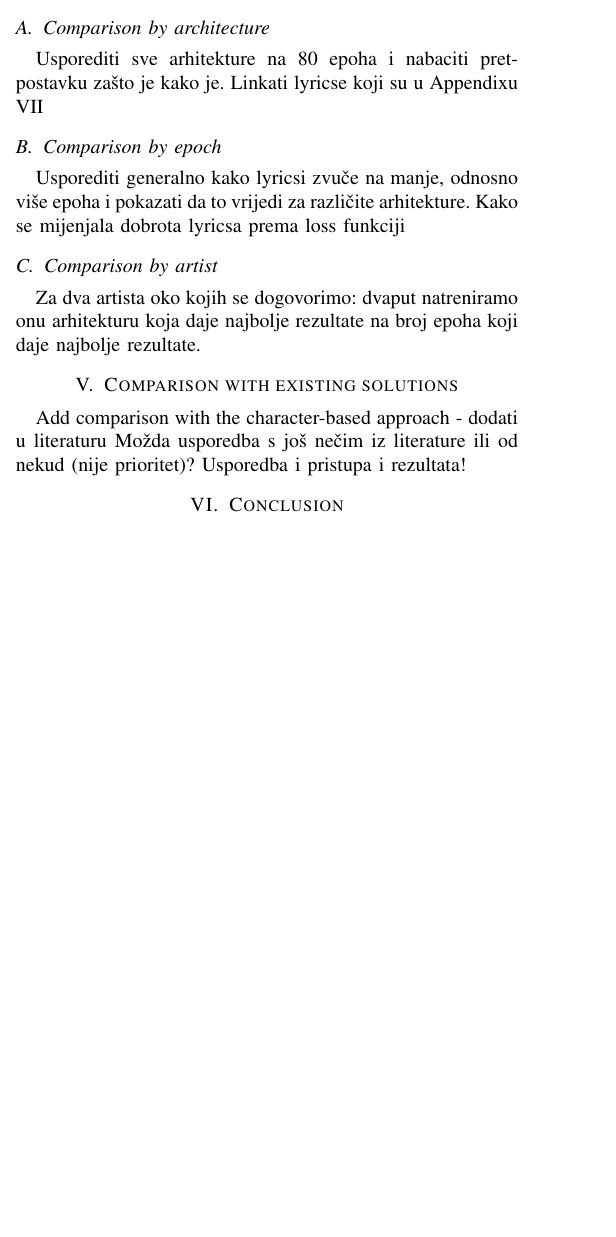
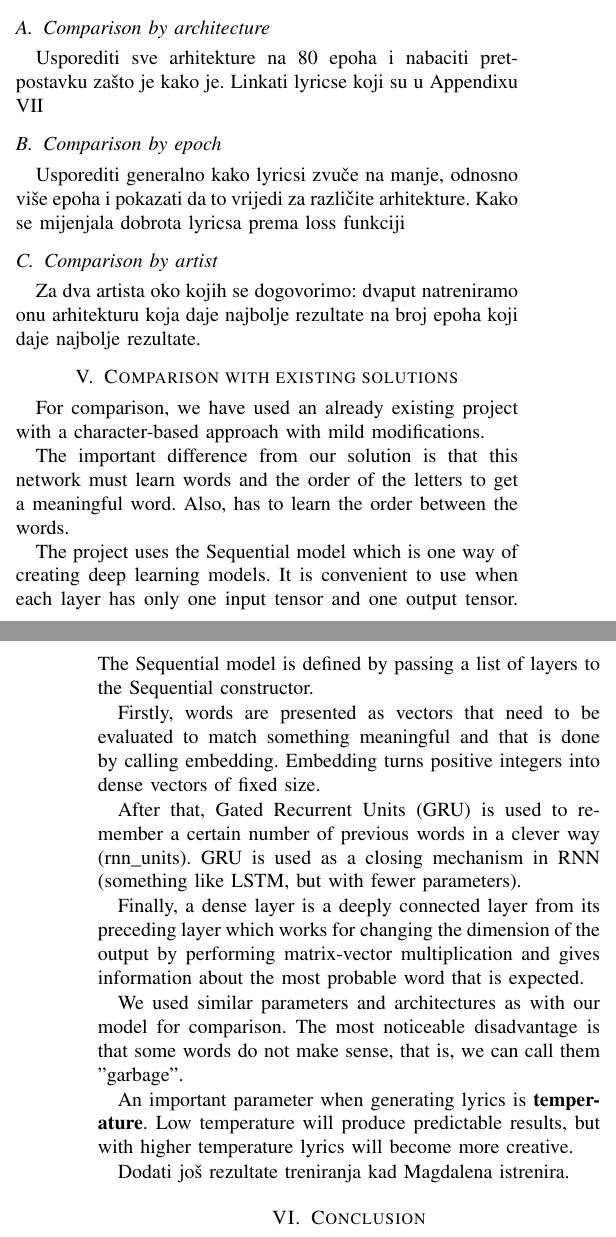
Before and after one commit to grubelic/rnn-lyrics-generator, a LaTeX paper (documentation/izvjestaj.tex): part of one column of page 2 of 4 before the commit and two parts of the columns of pages 2 and 3 of 4 after it, the two joined at a grey line, cut so that both start at the same text, the shorter picture padded with empty space. Compiled offline with pdfLaTeX.

Commit message:
Updating comparison with existing solution

```diff
--- a/documentation/izvjestaj.tex
+++ b/documentation/izvjestaj.tex
@@ -191,10 +191,40 @@ Kako se mijenjala dobrota lyricsa prema loss funkciji
 Za dva artista oko kojih se dogovorimo: dvaput natreniramo onu arhitekturu koja
 daje najbolje rezultate na broj epoha koji daje najbolje rezultate.
 %Dylanometer
+
+
 \section{Comparison with existing solutions}
-Add comparison with the character-based approach - dodati u literaturu
-Možda usporedba s još nečim iz literature ili od nekud (nije prioritet)?
-Usporedba i pristupa i rezultata!
+For comparison, we have used an already existing project with a character-based approach with mild modifications.
+
+The important difference from our solution is that this network must learn words and the order of the letters to get a meaningful word.
+Also, has to learn the order between the words.
+
+The project uses the Sequential model which is one way of creating deep learning models.
+It is convenient to use when each layer has only one input tensor and one output
+tensor. The Sequential model is defined by passing a list of layers to the Sequential
+constructor.
+
+Firstly, words are presented as vectors that need to be evaluated to match
+something meaningful and that is done by calling embedding. Embedding turns positive integers
+into dense vectors of fixed size.
+
+After that, Gated Recurrent Units (GRU) is used to remember
+a certain number of previous words in a clever way (rnn\_units). GRU is used as a closing mechanism in
+RNN (something like LSTM, but with fewer parameters).
+
+Finally, a dense layer is a deeply connected layer
+from its preceding layer which works for changing the dimension of the output by
+performing matrix-vector multiplication and gives information about the most probable word that
+is expected.
+
+We used similar parameters and architectures as with our model for comparison.
+The most noticeable disadvantage is that some words do not make sense, that is, we can call them ''garbage''.
+
+An important parameter when generating lyrics is \textbf{temperature}. Low temperature will produce predictable results, but with
+higher temperature lyrics will become more creative.
+
+Dodati još rezultate treniranja kad Magdalena istrenira.
+
 \section{Conclusion}
 What was done, what could have been tried, possible additional work it enables
 etc. How satisfied are we with the results.
```
